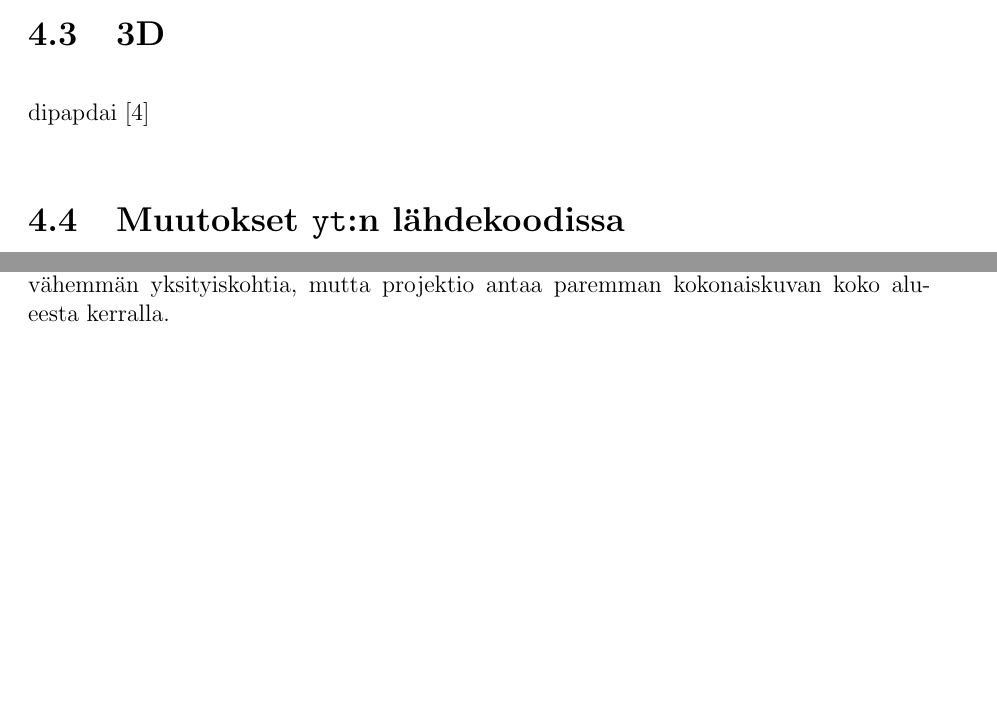
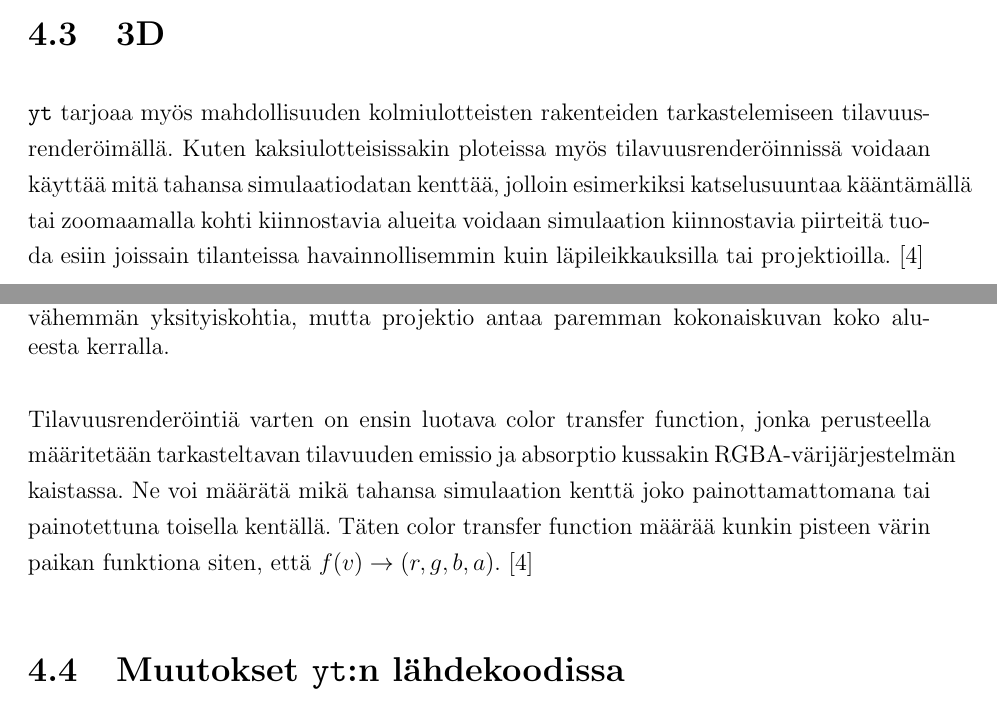
Before and after one commit to aajarven/kandi-yde, a LaTeX document (tex/kandi.tex): two parts of pages 11 and 12 of 17, joined at a grey line, cut so that both start at the same text, the shorter picture padded with empty space. Compiled offline with pdfLaTeX.

Commit message:
vähän volumeista

```diff
--- a/tex/kandi.tex
+++ b/tex/kandi.tex
@@ -279,7 +279,10 @@ Listingissä \ref{koodi:projection} on esitetty yksinkertaisen projektion tallen
 
 
 \subsection{3D}
-dipapdai \cite{volume}
+\yt\ tarjoaa myös mahdollisuuden kolmiulotteisten rakenteiden tarkastelemiseen tilavuusrenderöimällä. Kuten kaksiulotteisissakin ploteissa myös tilavuusrenderöinnissä voidaan käyttää mitä tahansa simulaatiodatan kenttää, jolloin esimerkiksi katselusuuntaa kääntämällä tai zoomaamalla kohti kiinnostavia alueita voidaan simulaation kiinnostavia piirteitä tuoda esiin joissain tilanteissa havainnollisemmin kuin läpileikkauksilla tai projektioilla. \cite{volume}
+
+Tilavuusrenderöintiä varten on ensin luotava color transfer function, %TODO mikä suomeksi?
+jonka perusteella määritetään tarkasteltavan tilavuuden emissio ja absorptio kussakin RGBA-värijärjestelmän kaistassa. Ne voi määrätä mikä tahansa simulaation kenttä joko painottamattomana tai painotettuna toisella kentällä. Täten color transfer function määrää kunkin pisteen värin paikan funktiona siten, että $f(v) \rightarrow (r, g, b, a)$. \cite{volume}
 
 
 \subsection{Muutokset \yt :n lähdekoodissa}
```
